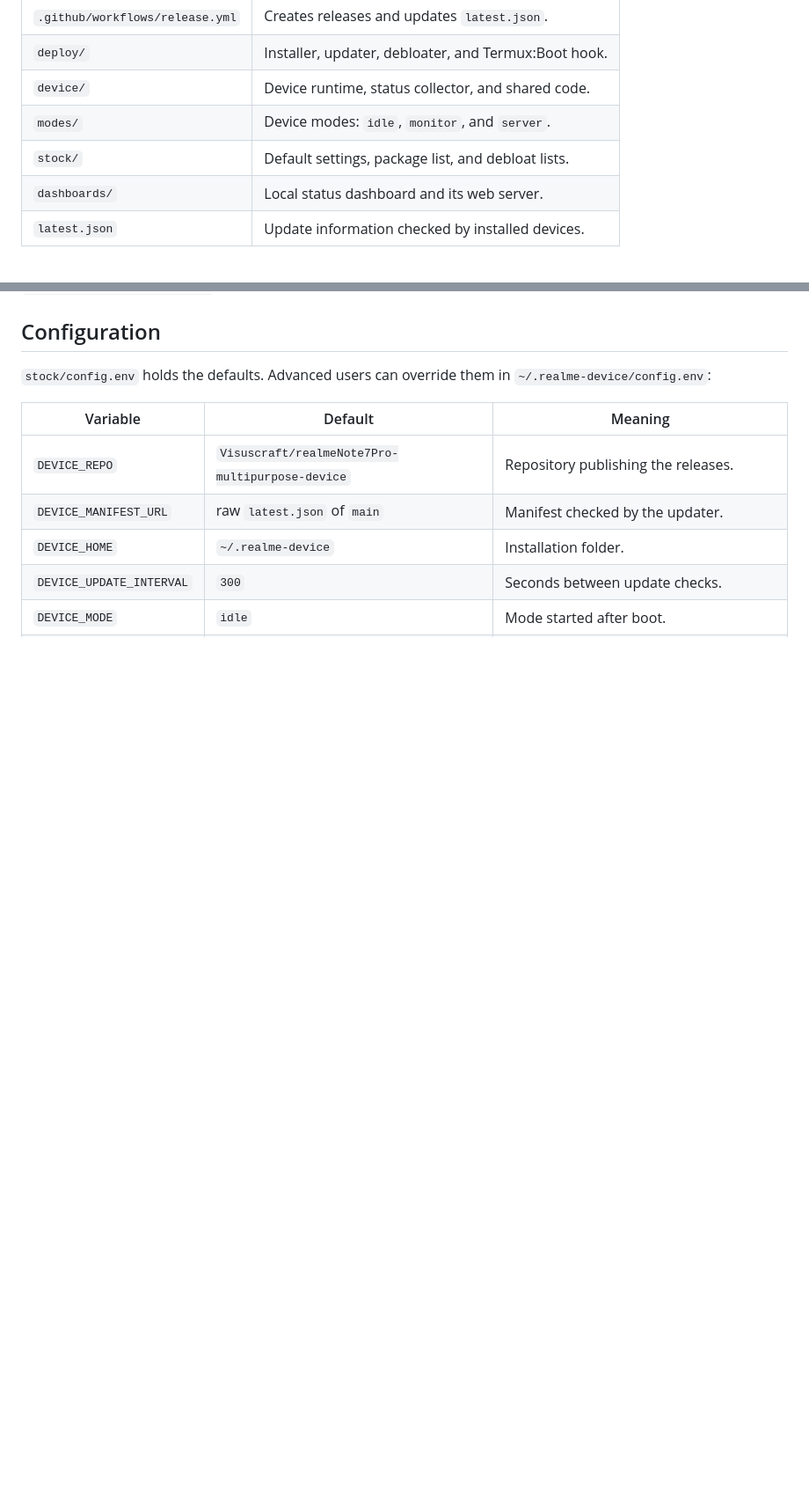
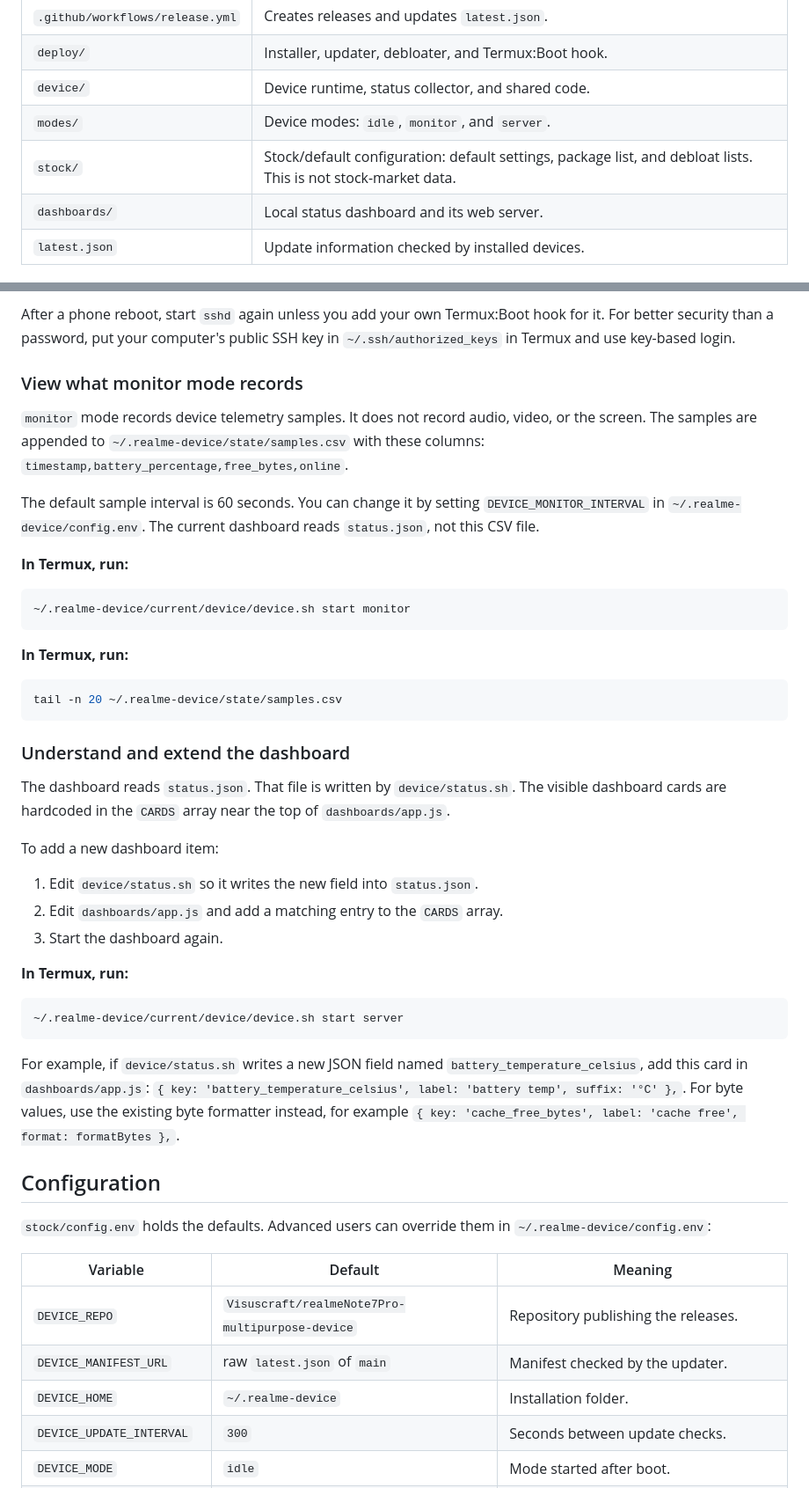
Before and after one commit to Visuscraft/realmeNote7Pro-multipurpose-device, a Markdown page: README.md, 2 parts joined by grey strips. Shown at 88% size. Drawn GitHub-style; blank space fills up the shorter version.

````diff
--- a/README.md
+++ b/README.md
@@ -162,7 +162,7 @@ tail -f ~/.realme-device/logs/updater.log
 | `deploy/` | Installer, updater, debloater, and Termux:Boot hook. |
 | `device/` | Device runtime, status collector, and shared code. |
 | `modes/` | Device modes: `idle`, `monitor`, and `server`. |
-| `stock/` | Default settings, package list, and debloat lists. |
+| `stock/` | Stock/default configuration: default settings, package list, and debloat lists. This is not stock-market data. |
 | `dashboards/` | Local status dashboard and its web server. |
 | `latest.json` | Update information checked by installed devices. |
 
@@ -195,3 +286,54 @@ The dashboard is served by the `server` mode at
+After a phone reboot, start `sshd` again unless you add your own Termux:Boot hook
+for it. For better security than a password, put your computer's public SSH key
+in `~/.ssh/authorized_keys` in Termux and use key-based login.
+
+### View what monitor mode records
+
+`monitor` mode records device telemetry samples. It does not record audio,
+video, or the screen. The samples are appended to
+`~/.realme-device/state/samples.csv` with these columns:
+`timestamp,battery_percentage,free_bytes,online`.
+
+The default sample interval is 60 seconds. You can change it by setting
+`DEVICE_MONITOR_INTERVAL` in `~/.realme-device/config.env`. The current
+dashboard reads `status.json`, not this CSV file.
+
+**In Termux, run:**
+
+```sh
+~/.realme-device/current/device/device.sh start monitor
+```
+
+**In Termux, run:**
+
+```sh
+tail -n 20 ~/.realme-device/state/samples.csv
+```
+
+### Understand and extend the dashboard
+
+The dashboard reads `status.json`. That file is written by `device/status.sh`.
+The visible dashboard cards are hardcoded in the `CARDS` array near the top of
+`dashboards/app.js`.
+
+To add a new dashboard item:
+
+1. Edit `device/status.sh` so it writes the new field into `status.json`.
+2. Edit `dashboards/app.js` and add a matching entry to the `CARDS` array.
+3. Start the dashboard again.
+
+**In Termux, run:**
+
+```sh
+~/.realme-device/current/device/device.sh start server
+```
+
+For example, if `device/status.sh` writes a new JSON field named
+`battery_temperature_celsius`, add this card in `dashboards/app.js`:
+`{ key: 'battery_temperature_celsius', label: 'battery temp', suffix: '°C' },`.
+For byte values, use the existing byte formatter instead, for example
+`{ key: 'cache_free_bytes', label: 'cache free', format: formatBytes },`.
+
 ## Configuration
 
 `stock/config.env` holds the defaults. Advanced users can override them in
````
Also changed, not shown: other parts of README.md (+92 -0 lines).
